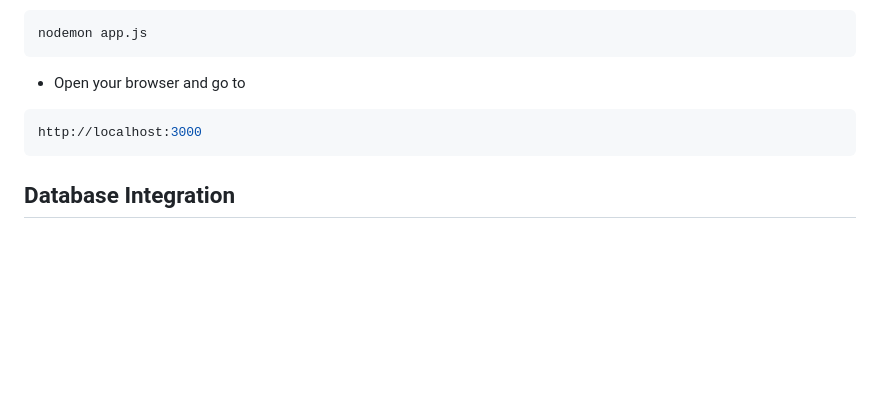
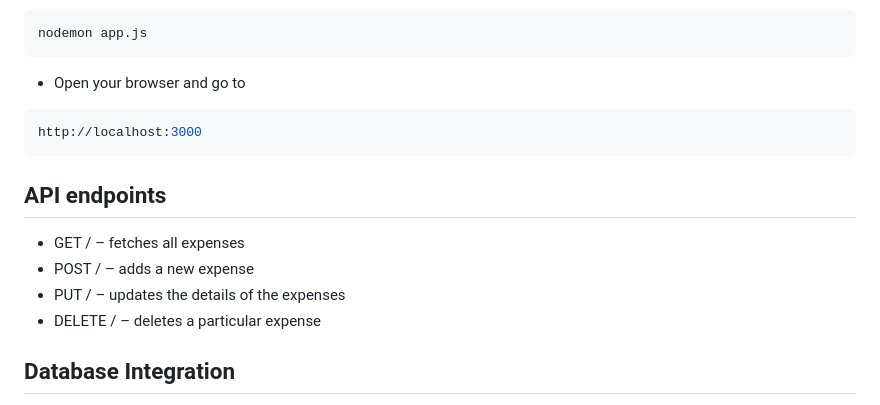
Before and after one commit to Nandini0826/expense-tracker, a Markdown page: README.md, the part around the change. Rendered like a GitHub page; blank space fills up the shorter version.

````diff
--- a/README.md
+++ b/README.md
@@ -88,6 +88,13 @@ nodemon app.js
 ```bash
 http://localhost:3000
 ```
+## API endpoints
+
+- GET / – fetches all expenses
+- POST / – adds a new expense
+- PUT / – updates the details of the expenses
+- DELETE / – deletes a particular expense
+
 ## Database Integration
 
 This project uses **MongoDB** as its primary database, integrated using **Mongoose**, a powerful Object Data Modeling (ODM) library for Node.js.
````
